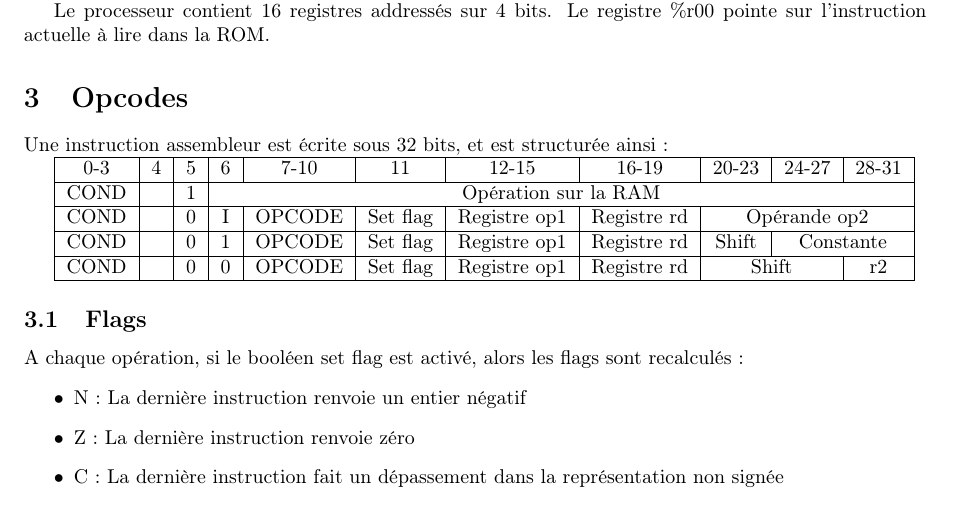
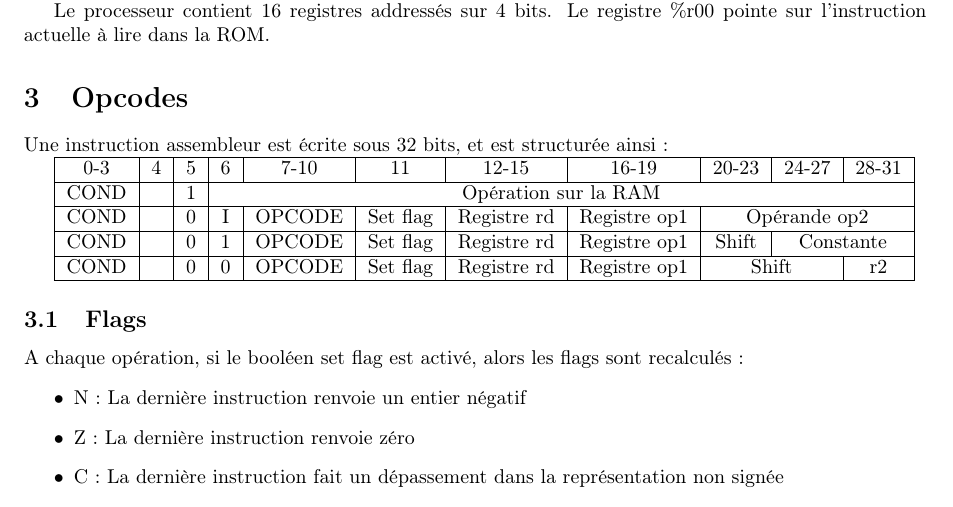
Before and after one commit to TheLortex/sys-dig, a LaTeX document (report/rapport-architecture.tex): part of page 1 of 2, cut so that both start at the same text. Compiled offline with pdfLaTeX.

Commit message:
added elements on proco.mj

```diff
--- a/report/rapport-architecture.tex
+++ b/report/rapport-architecture.tex
@@ -44,11 +44,11 @@ Une instruction assembleur est écrite sous 32 bits, et est structurée ainsi :
   \hline
   COND &   & 1 & \multicolumn{8}{c|}{Opération sur la RAM} \\
   \hline
-  COND &   & 0 & I & OPCODE & Set flag & Registre op1 & Registre rd & \multicolumn{3}{c|}{Opérande op2}  \\
+  COND &   & 0 & I & OPCODE & Set flag & Registre rd & Registre op1 & \multicolumn{3}{c|}{Opérande op2}  \\
   \hline
-  COND &   & 0 & 1 & OPCODE & Set flag & Registre op1 & Registre rd & Shift & \multicolumn{2}{c|}{Constante} \\
+  COND &   & 0 & 1 & OPCODE & Set flag & Registre rd &Registre op1 & Shift & \multicolumn{2}{c|}{Constante} \\
   \hline
-  COND &   & 0 & 0 & OPCODE & Set flag & Registre op1 & Registre rd & \multicolumn{2}{c|}{Shift} & r2  \\
+  COND &   & 0 & 0 & OPCODE & Set flag & Registre rd & Registre op1 & \multicolumn{2}{c|}{Shift} & r2  \\
   \hline
 \end{tabular}
 
```
Also changed, not shown: report/rapport-architecture.pdf, 2 other files.
